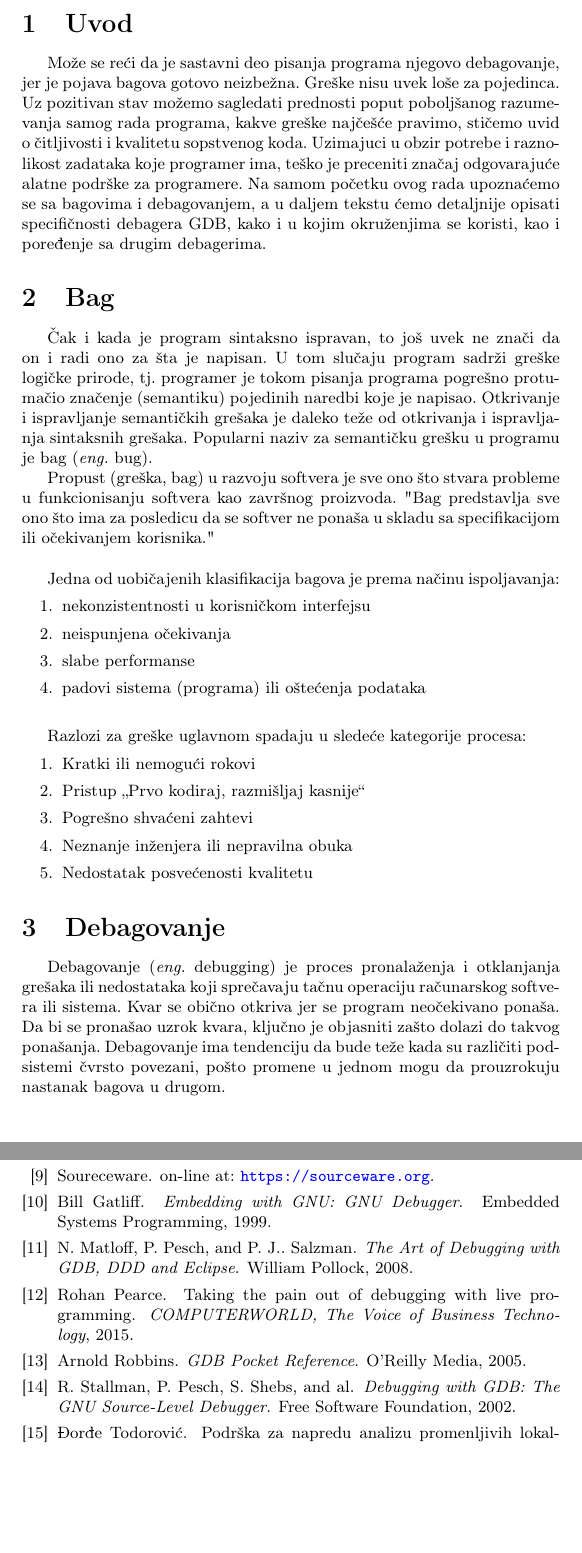
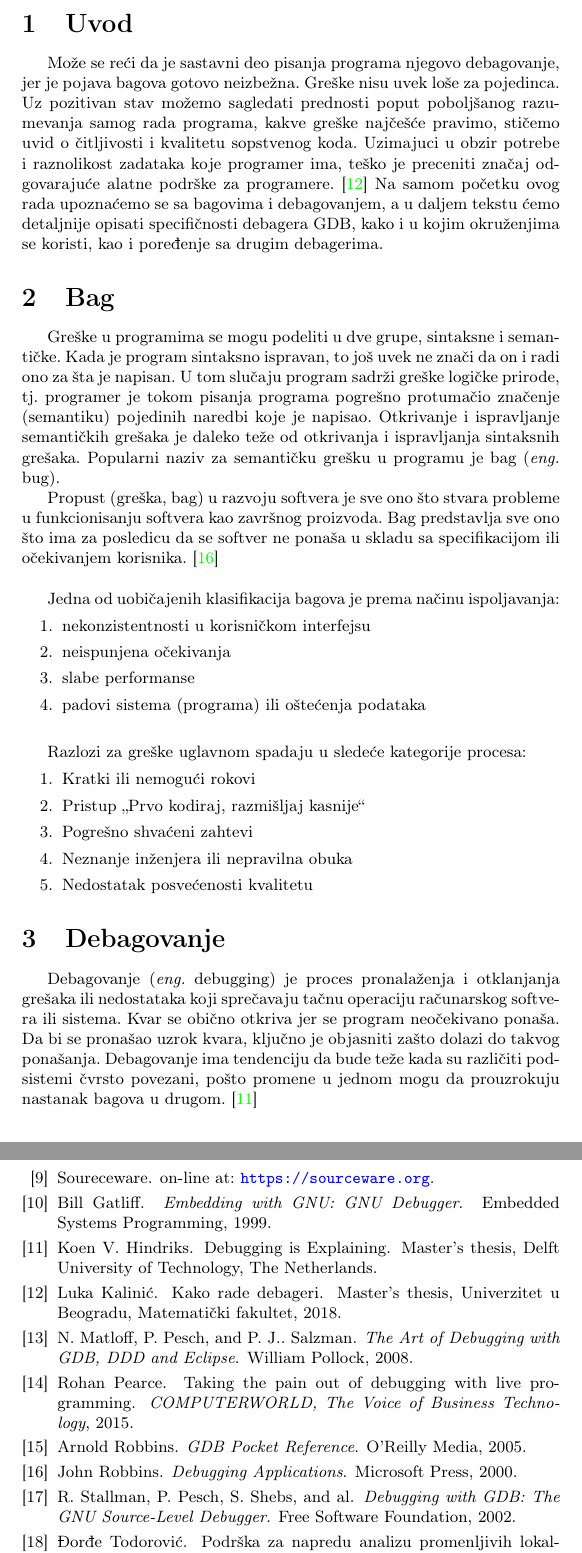
Before and after one commit to stuckey10/MSNR, a LaTeX CV (09_GNU_GDB_debager_Pantelić_Cvetkoski_Ristanović_Stamenić.tex, which reads seminarski.bib): two parts of pages 2 and 12 of 13, joined at a grey line, cut so that both start at the same text, the shorter picture padded with empty space. Compiled offline with pdfLaTeX.

Commit message:
Sitne izmene

```diff
--- a/09_GNU_GDB_debager_Pantelić_Cvetkoski_Ristanović_Stamenić.tex
+++ b/09_GNU_GDB_debager_Pantelić_Cvetkoski_Ristanović_Stamenić.tex
@@ -16,6 +16,7 @@
 \hypersetup{colorlinks,citecolor=green,filecolor=green,linkcolor=blue,urlcolor=blue}
 
 \usepackage{listings}
+\usepackage{xurl}
 
 %\newtheorem{primer}{Пример}[section] %ćirilični primer
 \newtheorem{primer}{Primer}[section]
@@ -94,22 +95,24 @@ poput poboljšanog razumevanja samog rada programa,
 kakve greške najčešće pravimo, stičemo uvid o čitljivosti i
 kvalitetu sopstvenog koda. Uzimajuci u obzir potrebe i raznolikost
 zadataka koje programer ima, teško je preceniti značaj odgovarajuće
-alatne podrške za programere. Na samom početku ovog rada
+alatne podrške za programere. \cite{seminarski_rad}
+Na samom početku ovog rada
 upoznaćemo se sa bagovima i debagovanjem, a u daljem tekstu ćemo
 detaljnije opisati specifičnosti debagera GDB, kako i u kojim
 okruženjima se koristi, kao i poređenje sa drugim debagerima.
 
 \section{Bag}
 \label{sec:bag}
-Čak i kada je program sintaksno ispravan, to još uvek ne znači da on i radi ono za šta je napisan.
-U tom slučaju program sadrži greške logičke prirode, tj. programer je tokom pisanja programa
-pogrešno protumačio značenje (semantiku) pojedinih naredbi koje je napisao. Otkrivanje i ispravljanje
-semantičkih grešaka je daleko teže od otkrivanja i ispravljanja sintaksnih grešaka.
-Popularni naziv za semantičku grešku u programu je bag (\textit{eng.} bug).
+Greške u programima se mogu podeliti u dve grupe, sintaksne i semantičke. Kada je program sintaksno ispravan, to još uvek
+ ne znači da on i radi ono za šta je napisan. U tom slučaju program sadrži greške logičke prirode, tj. programer je tokom
+ pisanja programa  pogrešno protumačio značenje (semantiku) pojedinih naredbi koje je napisao. Otkrivanje i ispravljanje
+ semantičkih grešaka je daleko teže od otkrivanja i ispravljanja sintaksnih grešaka. Popularni naziv za semantičku grešku
+ u programu je bag (\textit{eng.} bug).
+
 
 Propust (greška, bag) u razvoju softvera je sve ono što stvara probleme u funkcionisanju softvera
-kao završnog proizvoda. "Bag predstavlja sve ono što ima za posledicu da se softver ne ponaša u
-skladu sa specifikacijom ili očekivanjem korisnika."
+kao završnog proizvoda. Bag predstavlja sve ono što ima za posledicu da se softver ne ponaša u
+skladu sa specifikacijom ili očekivanjem korisnika. \cite{deb_app}
 
 \vspace{4mm}
 
@@ -141,7 +144,7 @@ nedostataka koji sprečavaju tačnu operaciju računarskog softvera ili sistema.
 obično otkriva jer se program neočekivano ponaša. Da bi se pronašao uzrok kvara,
 ključno je objasniti zašto dolazi do takvog ponašanja. Debagovanje ima tendenciju da
 bude teže kada su različiti podsistemi čvrsto povezani, pošto promene u jednom mogu da
-prouzrokuju nastanak bagova u drugom.
+prouzrokuju nastanak bagova u drugom. \cite{debagovanje}
 
 \vspace{4mm}
 
--- a/seminarski.bib
+++ b/seminarski.bib
@@ -91,0 +105,2 @@ school={Univerzitet u Beogradu, Matematički fakultet}
+year = {2018},
+school={Univerzitet u Beogradu, Matematički fakultet}
@@ -91,0 +112,2 @@ school={Univerzitet u Beogradu, Matematički fakultet}
+school={Delft University of Technology, The Netherlands}
+}
```
Also changed, not shown: 09_GNU_GDB_debager_Pantelić_Cvetkoski_Ristanović_Stamenić.pdf, 09_GNU_GDB_debager_Pantelić_Cvetkoski_Ristanović_Stamenić.tex (10 more changed lines), seminarski.bib (20 more changed lines).
